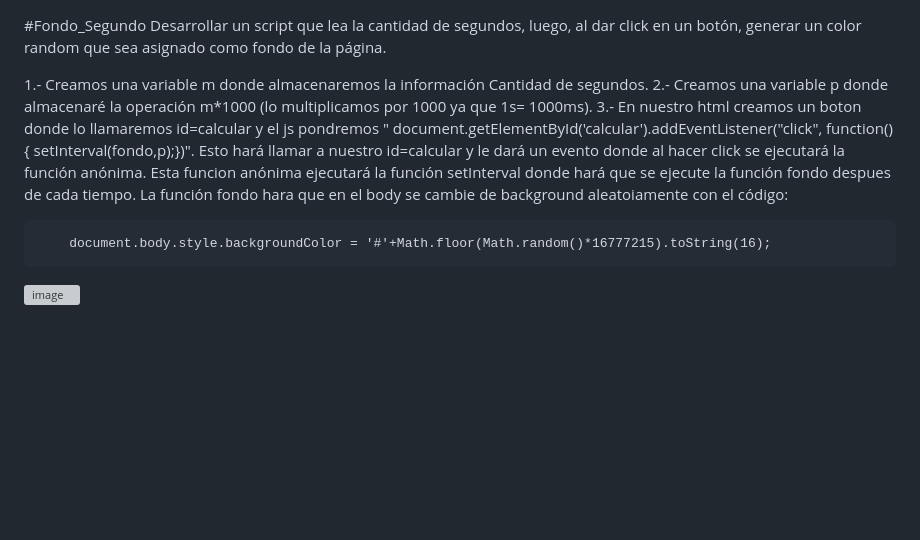
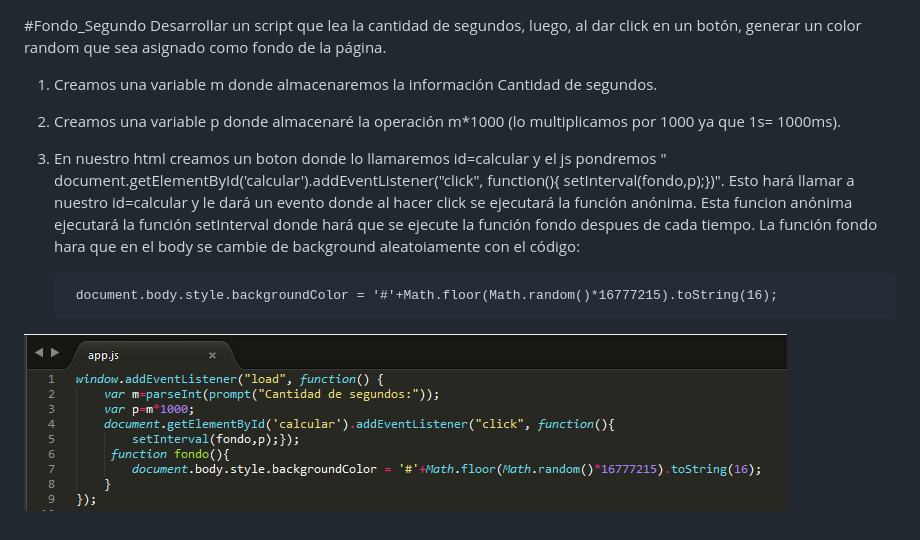
Before and after one commit to Janetquispeu/fondo_tiempo, a Markdown page: README.md, the part around the change. Rendered like a GitHub page; pictures changed too: fondo.png (added); blank space fills up the shorter version; grey boxes are pictures that could not be loaded.

Commit message:
odificando readme

```diff
--- a/README.md
+++ b/README.md
@@ -1,9 +1,9 @@
 #Fondo_Segundo
 Desarrollar un script que lea la cantidad de segundos, luego, al dar click en un botón, generar un color random que sea asignado como fondo de la página.
 
-1.- Creamos una variable m donde almacenaremos la información Cantidad de segundos.
-2.- Creamos una variable p donde almacenaré la operación m*1000 (lo multiplicamos por 1000 ya que 1s= 1000ms).
-3.- En nuestro html creamos un boton donde lo llamaremos id=calcular y el js pondremos " document.getElementById('calcular').addEventListener("click", function(){
+1. Creamos una variable m donde almacenaremos la información Cantidad de segundos.
+2. Creamos una variable p donde almacenaré la operación m*1000 (lo multiplicamos por 1000 ya que 1s= 1000ms).
+3. En nuestro html creamos un boton donde lo llamaremos id=calcular y el js pondremos " document.getElementById('calcular').addEventListener("click", function(){
         setInterval(fondo,p);})".
 Esto hará llamar a nuestro id=calcular y le dará un evento donde al hacer click se ejecutará la función anónima.
 Esta funcion anónima ejecutará la función setInterval donde hará que se ejecute la función fondo despues de cada tiempo.
@@ -11,6 +11,4 @@ La función fondo hara que en el body se cambie de background aleatoiamente con
 
         document.body.style.backgroundColor = '#'+Math.floor(Math.random()*16777215).toString(16);
 
-
-
-![image](numero.jpg)
+![image](fondo.png)
```
Also changed, not shown: 1 other file.
